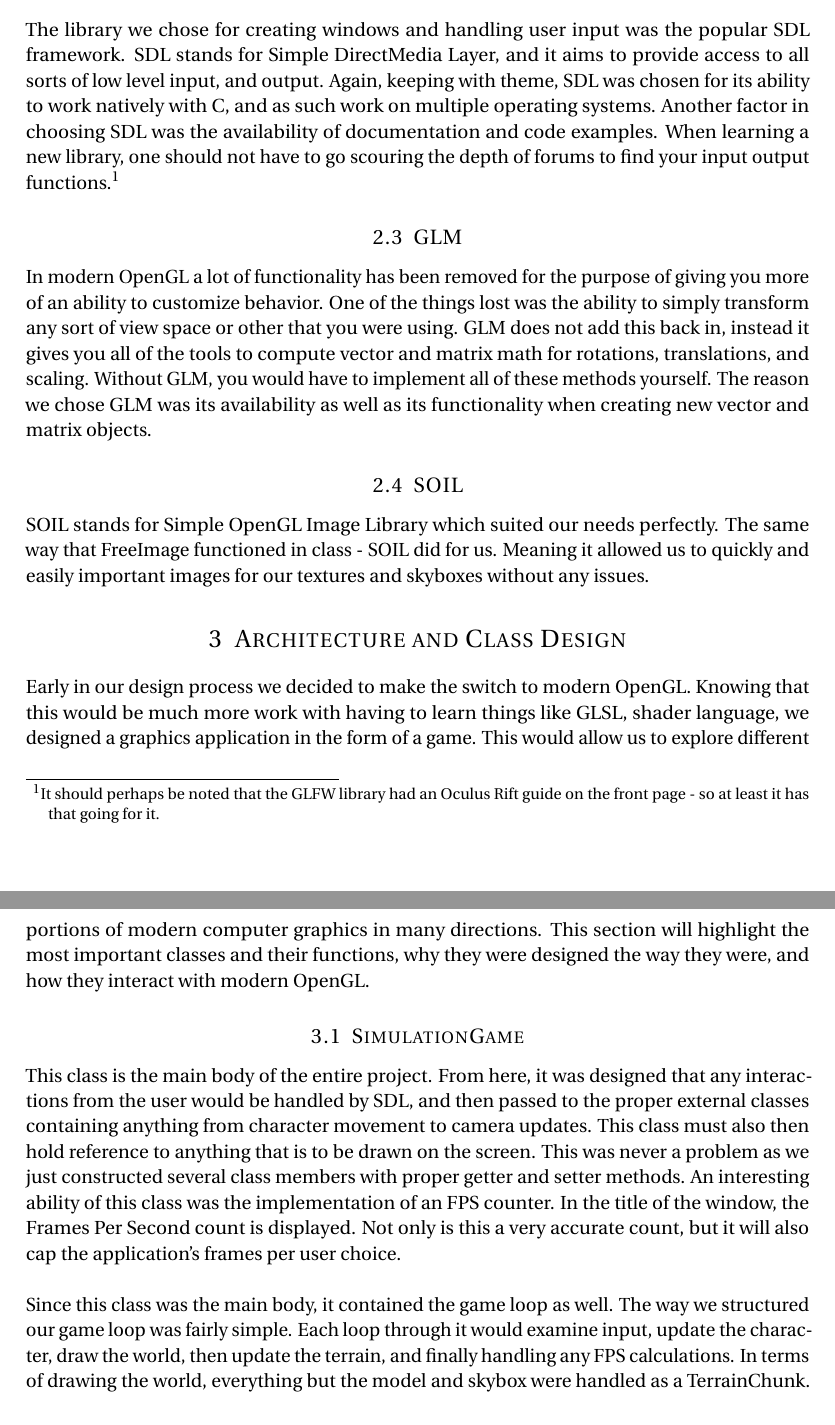
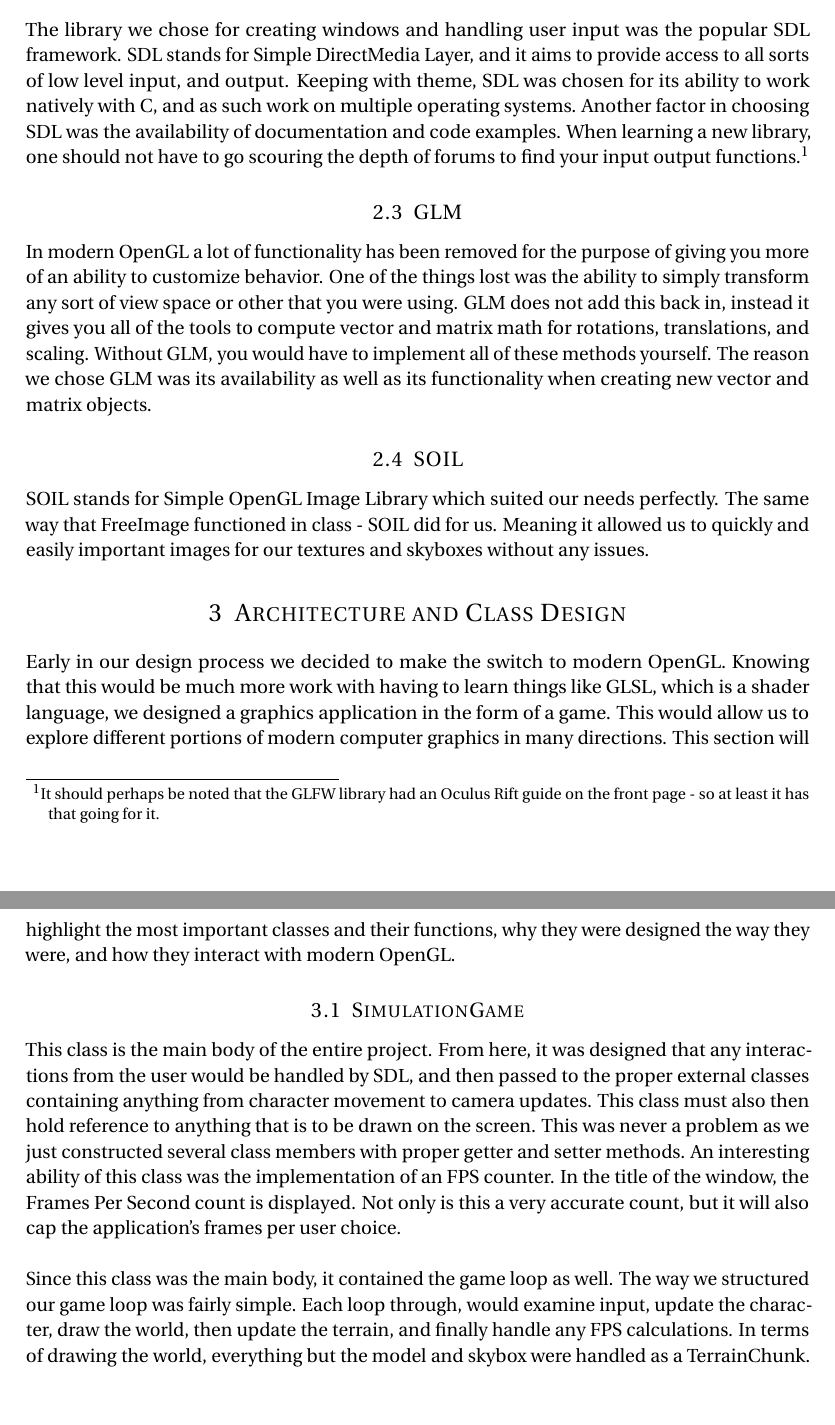
Before and after one commit to Andesha/AgressiveMoose, a LaTeX document (report/report.tex): two parts of pages 2 and 3 of 5, joined at a grey line, cut so that both start at the same text. Compiled offline with pdfLaTeX.

Commit message:
small changes

```diff
--- a/report/report.tex
+++ b/report/report.tex
@@ -72,18 +72,18 @@ Below is an explanation of the function of the main libraries included in our pr
 \subsection{GLEW}
 GLEW stands for The OpenGL Extension Wrangler Library. The function of GLEW is to provide some sort of open source C++ extension loading dependency. This means that it would be GLEW's responsibility to determine if certain functions are available on the hardware running a project with GLEW. If a function were not supported - it is possible GLEW would throw an error. But in a better case, GLEW would be able to translate the impossible call into something the hardware could understand and then execute it properly. The reason we chose GLEW is its constant good reviews and simplicity as well as its ability to work on multiple operation systems.
 \subsection{SDL}
-The library we chose for creating windows and handling user input was the popular SDL framework. SDL stands for Simple DirectMedia Layer, and it aims to provide access to all sorts of low level input, and output. Again, keeping with theme, SDL was chosen for its ability to work natively with C, and as such work on multiple operating systems. Another factor in choosing SDL was the availability of documentation and code examples. When learning a new library, one should not have to go scouring the depth of forums to find your input output functions.\footnote{It should perhaps be noted that the GLFW library had an Oculus Rift guide on the front page - so at least it has that going for it.}
+The library we chose for creating windows and handling user input was the popular SDL framework. SDL stands for Simple DirectMedia Layer, and it aims to provide access to all sorts of low level input, and output. Keeping with theme, SDL was chosen for its ability to work natively with C, and as such work on multiple operating systems. Another factor in choosing SDL was the availability of documentation and code examples. When learning a new library, one should not have to go scouring the depth of forums to find your input output functions.\footnote{It should perhaps be noted that the GLFW library had an Oculus Rift guide on the front page - so at least it has that going for it.}
 \subsection{GLM}
 In modern OpenGL a lot of functionality has been removed for the purpose of giving you more of an ability to customize behavior. One of the things lost was the ability to simply transform any sort of view space or other that you were using. GLM does not add this back in, instead it gives you all of the tools to compute vector and matrix math for rotations, translations, and scaling. Without GLM, you would have to implement all of these methods yourself. The reason we chose GLM was its availability as well as its functionality when creating new vector and matrix objects.
 \subsection{SOIL}
 SOIL stands for Simple OpenGL Image Library which suited our needs perfectly. The same way that FreeImage functioned in class - SOIL did for us. Meaning it allowed us to quickly and easily important images for our textures and skyboxes without any issues.
 
 \section{Architecture and Class Design}
-Early in our design process we decided to make the switch to modern OpenGL. Knowing that this would be much more work with having to learn things like GLSL, shader language, we designed a graphics application in the form of a game. This would allow us to explore different portions of modern computer graphics in many directions. This section will highlight the most important classes and their functions, why they were designed the way they were, and how they interact with modern OpenGL.
+Early in our design process we decided to make the switch to modern OpenGL. Knowing that this would be much more work with having to learn things like GLSL, which is a shader language, we designed a graphics application in the form of a game. This would allow us to explore different portions of modern computer graphics in many directions. This section will highlight the most important classes and their functions, why they were designed the way they were, and how they interact with modern OpenGL.
 \subsection{SimulationGame}
 This class is the main body of the entire project. From here, it was designed that any interactions from the user would be handled by SDL, and then passed to the proper external classes containing anything from character movement to camera updates. This class must also then hold reference to anything that is to be drawn on the screen. This was never a problem as we just constructed several class members with proper getter and setter methods. An interesting ability of this class was the implementation of an FPS counter. In the title of the window, the Frames Per Second count is displayed. Not only is this a very accurate count, but it will also cap the application's frames per user choice.
 \\ \\
-Since this class was the main body, it contained the game loop as well. The way we structured our game loop was fairly simple. Each loop through it would examine input, update the character, draw the world, then update the terrain, and finally handling any FPS calculations. In terms of drawing the world, everything but the model and skybox were handled as a TerrainChunk.
+Since this class was the main body, it contained the game loop as well. The way we structured our game loop was fairly simple. Each loop through, would examine input, update the character, draw the world, then update the terrain, and finally handle any FPS calculations. In terms of drawing the world, everything but the model and skybox were handled as a TerrainChunk.
 \subsection{TerrainChunk}
 In terms of drawing the world we thought it would be better to break up pieces of it into "chunks". This was accomplished by building an n x n lattice of points in terms of x and y, turning it into a full mesh of triangles, and assigning them some height value (Eventually accomplished by Perlin Noise). This chunk structure stored only its center position so that the outside system would be able translate the chunk via its center to the proper location in world space. Inside of this class is also where most data is sent over to the graphics card. We take advantage of an Element Buffer Object, a Vertex Array Object, and a Vertex Buffer Object to accomplish this feat. An important note is that early on we decided a large bottle neck would be constantly calling "new" or "malloc" to draw new chunks. Instead we created a way to deal with this.
 \subsection{TerrainList}
```
Also changed, not shown: report/report.pdf, report/report.tex (2 more changed lines), 1 other file.
